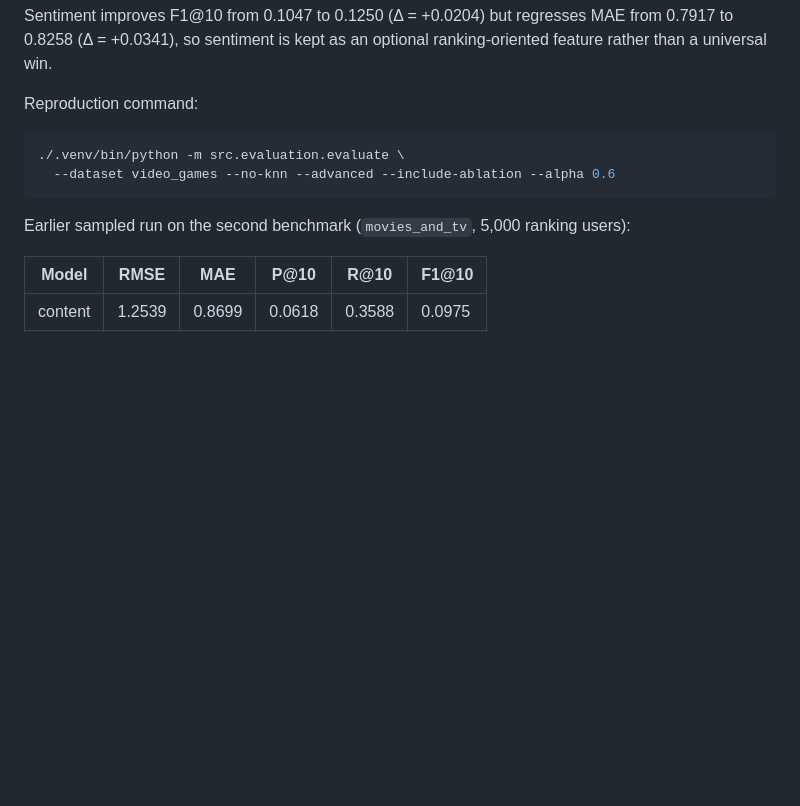
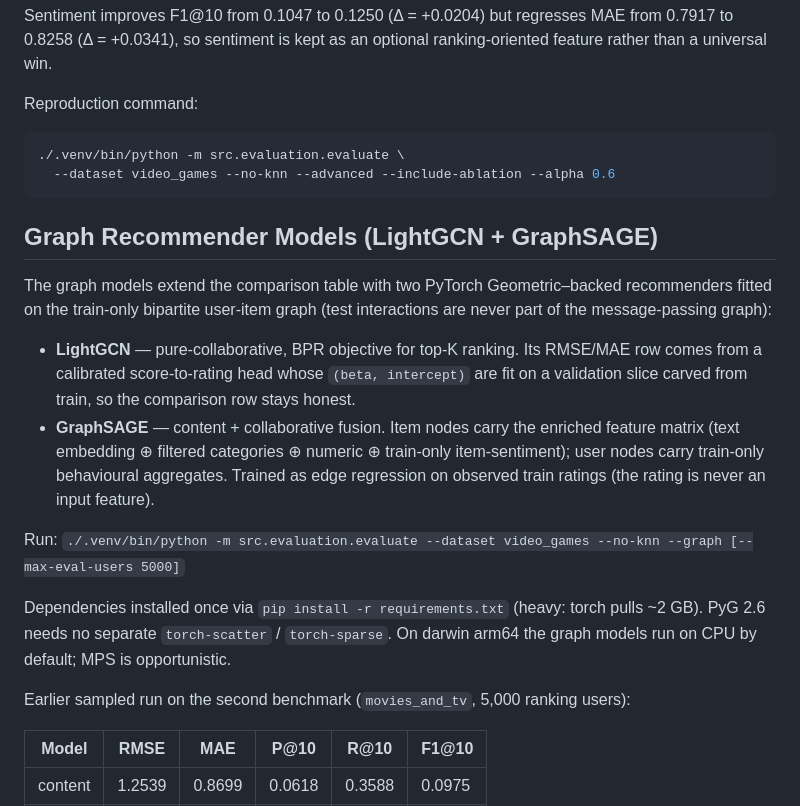
Before and after one commit to Fgram-devAI/amazon-hybrid-recsys, a Markdown page: README.md, the part around the change. GitHub-like rendering; blank space fills up the shorter version.

Commit message:
docs(readme): describe LightGCN + GraphSAGE graph models
Documents the train-only graph rule, the calibrated rating head, and
the CPU-by-default install on darwin arm64.

````diff
--- a/README.md
+++ b/README.md
@@ -149,6 +149,26 @@ Reproduction command:
   --dataset video_games --no-knn --advanced --include-ablation --alpha 0.6
 ```
 
+## Graph Recommender Models (LightGCN + GraphSAGE)
+
+The graph models extend the comparison table with two PyTorch Geometric–backed
+recommenders fitted on the train-only bipartite user-item graph (test interactions
+are never part of the message-passing graph):
+
+- **LightGCN** — pure-collaborative, BPR objective for top-K ranking. Its RMSE/MAE
+  row comes from a calibrated score-to-rating head whose `(beta, intercept)` are
+  fit on a validation slice carved from train, so the comparison row stays honest.
+- **GraphSAGE** — content + collaborative fusion. Item nodes carry the enriched
+  feature matrix (text embedding ⊕ filtered categories ⊕ numeric ⊕ train-only
+  item-sentiment); user nodes carry train-only behavioural aggregates. Trained
+  as edge regression on observed train ratings (the rating is never an input feature).
+
+Run: `./.venv/bin/python -m src.evaluation.evaluate --dataset video_games --no-knn --graph [--max-eval-users 5000]`
+
+Dependencies installed once via `pip install -r requirements.txt` (heavy: torch
+pulls ~2 GB). PyG 2.6 needs no separate `torch-scatter` / `torch-sparse`. On
+darwin arm64 the graph models run on CPU by default; MPS is opportunistic.
+
 Earlier sampled run on the second benchmark (`movies_and_tv`, 5,000 ranking users):
 
 | Model | RMSE | MAE | P@10 | R@10 | F1@10 |
````
